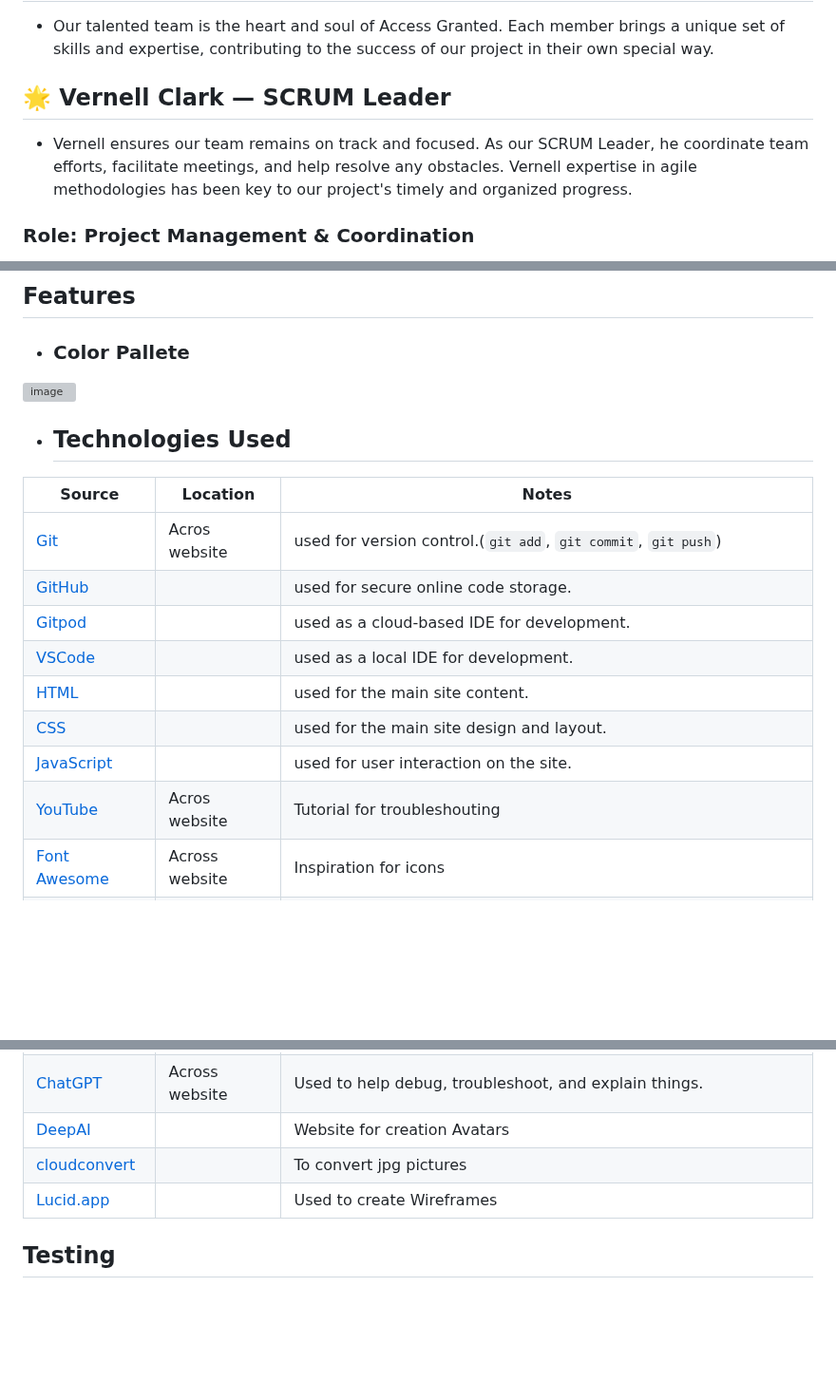
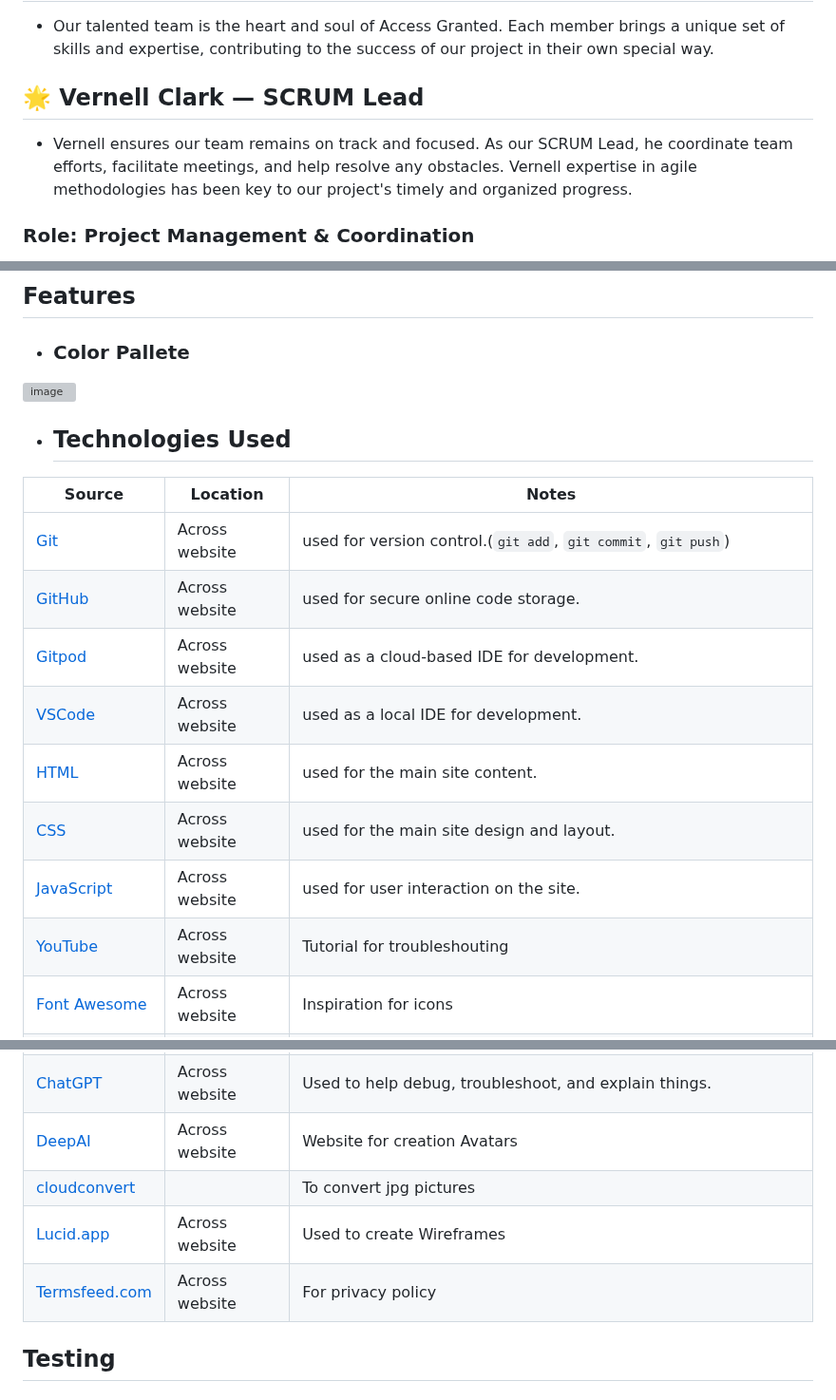
Before and after one commit to VCGithubCode/access-granted, a Markdown page: README.md, 3 parts joined by grey strips. Shown at 95% size. Drawn GitHub-style; blank space fills up the shorter version; grey boxes are pictures that could not be loaded.

Commit message:
fixed misspelling

```diff
--- a/README.md
+++ b/README.md
@@ -202,8 +202,8 @@ Buttons and form elements have descriptive icons and ARIA labels for better scre
 ## Meet Our Team
 - Our talented team is the heart and soul of Access Granted. Each member brings a unique set of skills and expertise, contributing to the success of our project in their own special way.
 
-## 🌟 Vernell Clark — SCRUM Leader
-- Vernell ensures our team remains on track and focused. As our SCRUM Leader, he coordinate team efforts, facilitate meetings, and help resolve any obstacles. Vernell expertise in agile methodologies has been key to our project's timely and organized progress.
+## 🌟 Vernell Clark — SCRUM Lead
+- Vernell ensures our team remains on track and focused. As our SCRUM Lead, he coordinate team efforts, facilitate meetings, and help resolve any obstacles. Vernell expertise in agile methodologies has been key to our project's timely and organized progress.
 
 ### Role: Project Management & Coordination
 - GitHub: [VCGithubCode](https://github.com/VCGithubCode)
@@ -413,14 +413,14 @@ The Team used slack team channel Canvas to ensure everyone stayed updated on pro
 
 | Source                                                                                                               | Location       | Notes                        |
 | -------------------------------------------------------------------------------------------------------------------- | -------------- | ---------------------------- |
-| [Git](https://git-scm.com) |Acros website|used for version control.(`git add`, `git commit`, `git push`)
-|[GitHub](https://github.com)||used for secure online code storage.
-|[Gitpod](https://gitpod.io)||used as a cloud-based IDE for development.
-|[VSCode](https://code.visualstudio.com)||used as a local IDE for development.
-|[HTML](https://en.wikipedia.org/wiki/HTML)||used for the main site content.
-|[CSS](https://en.wikipedia.org/wiki/CSS)||used for the main site design and layout.
-|[JavaScript](https://www.javascript.com)||used for user interaction on the site.
-| [YouTube](https://www.youtube.com/)                                                                                  | Acros website  | Tutorial for troubleshouting |
+| [Git](https://git-scm.com) |Across website|used for version control.(`git add`, `git commit`, `git push`)
+|[GitHub](https://github.com)|Across website|used for secure online code storage.
+|[Gitpod](https://gitpod.io)|Across website|used as a cloud-based IDE for development.
+|[VSCode](https://code.visualstudio.com)|Across website|used as a local IDE for development.
+|[HTML](https://en.wikipedia.org/wiki/HTML)|Across website|used for the main site content.
+|[CSS](https://en.wikipedia.org/wiki/CSS)|Across website|used for the main site design and layout.
+|[JavaScript](https://www.javascript.com)|Across website|used for user interaction on the site.
+| [YouTube](https://www.youtube.com/)                                                                                  | Across website  | Tutorial for troubleshouting |
 | [Font Awesome](https://fontawesome.com/)                                                                             | Across website | Inspiration for icons        |
 | [Fonts Google](https://fonts.google.com/)                                                                            | Across website | Font selection               |
 | [Coolors](https://coolors.co/)                                                                                       | Across website | Colour palette selection     |
@@ -431,10 +431,10 @@ The Team used slack team channel Canvas to ensure everyone stayed updated on pro
 | [tiny.png](https://tinypng.com/)                                                                                     | Across website | For image convertion         |
 | [Bootstrap](https://getbootstrap.com/docs/4.3/getting-started/introduction/)                                         | Across website | Responcivness                |
 | [ChatGPT](https://chat.openai.com)                                         | Across website | Used to help debug, troubleshoot, and explain things.                |
-|[DeepAI](https://deepai.org/)||Website for creation Avatars
+|[DeepAI](https://deepai.org/)|Across website|Website for creation Avatars
 |[cloudconvert](https://cloudconvert.com/)||To convert jpg pictures
-|[Lucid.app](https://lucid.app/)||Used to create Wireframes
-
+|[Lucid.app](https://lucid.app/)|Across website|Used to create Wireframes
+|[Termsfeed.com](https://www.termsfeed.com/live/7364ab41-d9ad-459e-a730-f1882e830984)|Across website|For privacy policy
 ## Testing
 
 
```
Also changed, not shown: other parts of README.md (+1 -1 lines).
